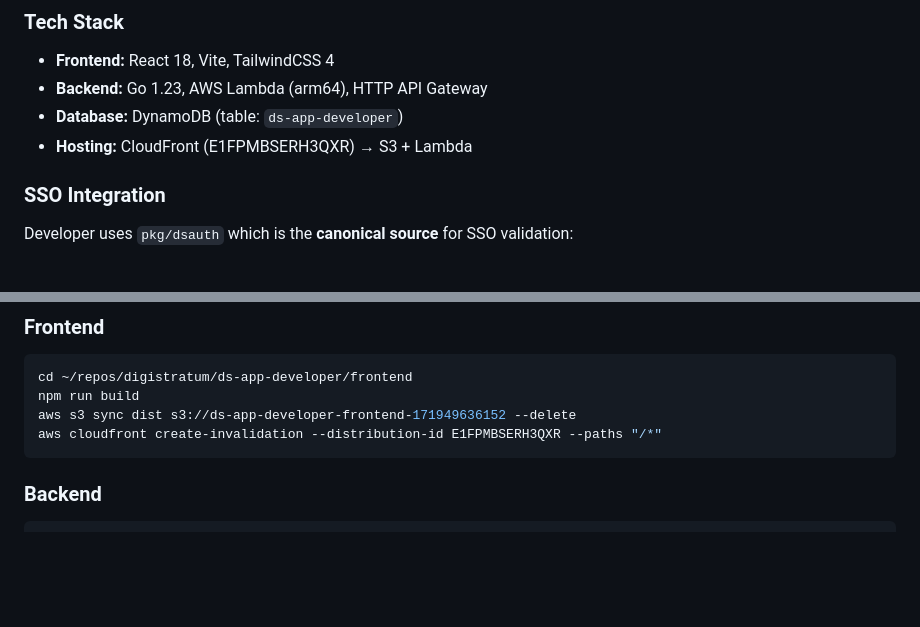
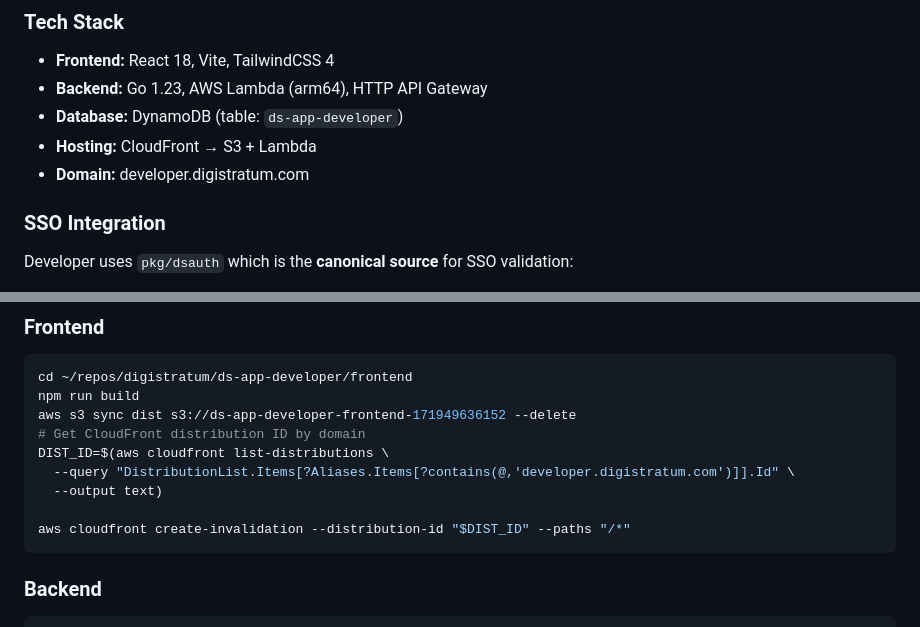
Before and after one commit to DigiStratum/ds-app-developer, a Markdown page: README.md, 2 parts joined by grey strips. Drawn GitHub-style; blank space fills up the shorter version.

Commit message:
docs: replace hardcoded CloudFront IDs with domain lookup
CloudFront distribution IDs are opaque and change on recreation.
Using domain-based lookup is more resilient.

````diff
--- a/README.md
+++ b/README.md
@@ -87,7 +87,8 @@ const api = new ApiLambda(this, 'Api', { appName: 'myapp', environment: 'prod' }
 - **Frontend:** React 18, Vite, TailwindCSS 4
 - **Backend:** Go 1.23, AWS Lambda (arm64), HTTP API Gateway
 - **Database:** DynamoDB (table: `ds-app-developer`)
-- **Hosting:** CloudFront (E1FPMBSERH3QXR) → S3 + Lambda
+- **Hosting:** CloudFront → S3 + Lambda
+- **Domain:** developer.digistratum.com
 
 ### SSO Integration
 Developer uses `pkg/dsauth` which is the **canonical source** for SSO validation:
@@ -119,7 +120,12 @@ npm run build:packages
 cd ~/repos/digistratum/ds-app-developer/frontend
 npm run build
 aws s3 sync dist s3://ds-app-developer-frontend-171949636152 --delete
-aws cloudfront create-invalidation --distribution-id E1FPMBSERH3QXR --paths "/*"
+# Get CloudFront distribution ID by domain
+DIST_ID=$(aws cloudfront list-distributions \
+  --query "DistributionList.Items[?Aliases.Items[?contains(@,'developer.digistratum.com')]].Id" \
+  --output text)
+
+aws cloudfront create-invalidation --distribution-id "$DIST_ID" --paths "/*"
 ```
 
 ### Backend
````
